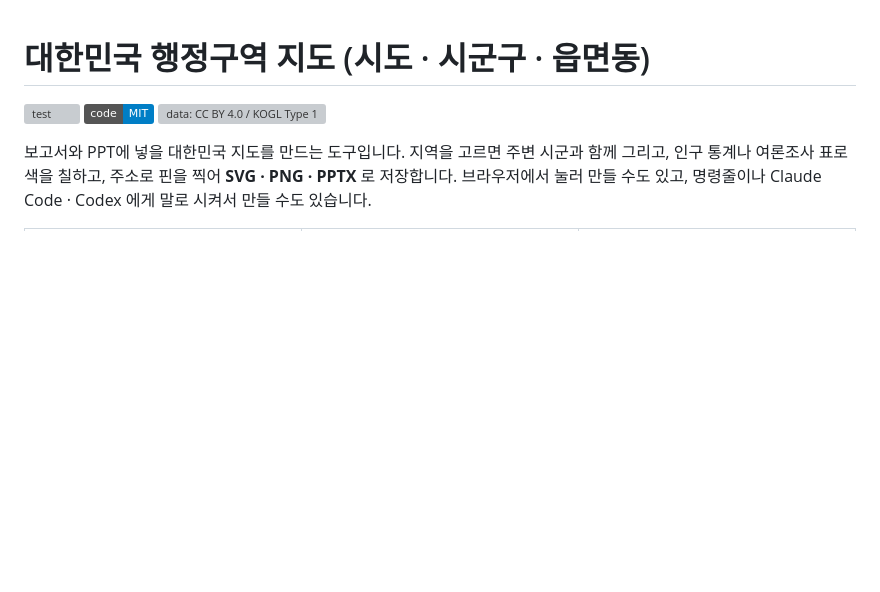
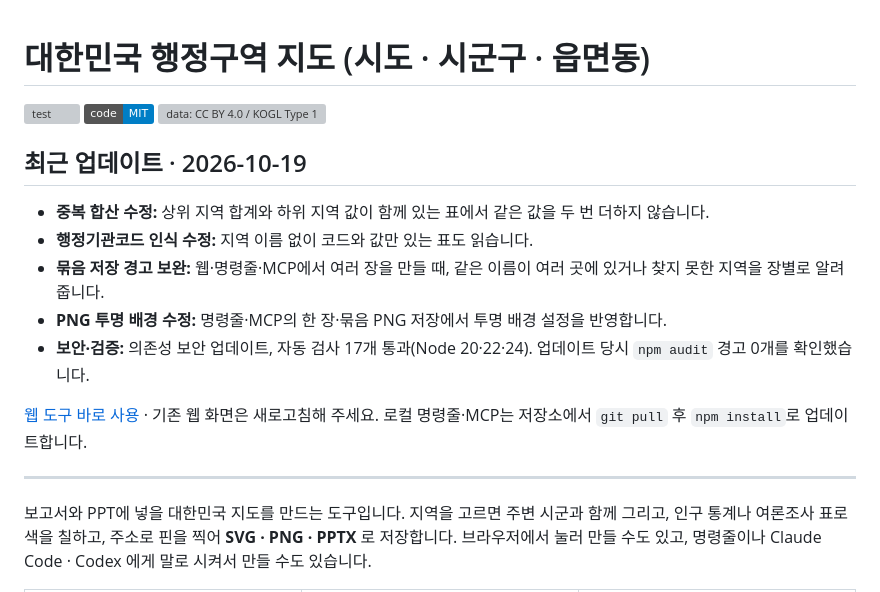
Before and after one commit to worlyung/krmap, a Markdown page: README.md, the part around the change. Drawn GitHub-style; badges without logos; blank space fills up the shorter version; grey boxes are pictures that could not be loaded.

Commit message:
README 상단에 2026-10-19 업데이트 안내 추가

```diff
--- a/README.md
+++ b/README.md
@@ -3,6 +3,18 @@
 [![test](https://github.com/worlyung/krmap/actions/workflows/test.yml/badge.svg)](https://github.com/worlyung/krmap/actions/workflows/test.yml)
 [![code: MIT](https://img.shields.io/badge/code-MIT-blue.svg)](LICENSE)
 [![data: CC BY 4.0 / KOGL Type 1](https://img.shields.io/badge/data-CC%20BY%204.0%20%2F%20KOGL%20Type%201-green.svg)](NOTICE.md)
+
+## 최근 업데이트 · 2026-10-19
+
+- **중복 합산 수정:** 상위 지역 합계와 하위 지역 값이 함께 있는 표에서 같은 값을 두 번 더하지 않습니다.
+- **행정기관코드 인식 수정:** 지역 이름 없이 코드와 값만 있는 표도 읽습니다.
+- **묶음 저장 경고 보완:** 웹·명령줄·MCP에서 여러 장을 만들 때, 같은 이름이 여러 곳에 있거나 찾지 못한 지역을 장별로 알려 줍니다.
+- **PNG 투명 배경 수정:** 명령줄·MCP의 한 장·묶음 PNG 저장에서 투명 배경 설정을 반영합니다.
+- **보안·검증:** 의존성 보안 업데이트, 자동 검사 17개 통과(Node 20·22·24). 업데이트 당시 `npm audit` 경고 0개를 확인했습니다.
+
+[웹 도구 바로 사용](https://worlyung.github.io/krmap/) · 기존 웹 화면은 새로고침해 주세요. 로컬 명령줄·MCP는 저장소에서 `git pull` 후 `npm install`로 업데이트합니다.
+
+---
 
 보고서와 PPT에 넣을 대한민국 지도를 만드는 도구입니다. 지역을 고르면 주변 시군과 함께 그리고, 인구 통계나 여론조사 표로 색을 칠하고, 주소로 핀을 찍어 **SVG · PNG · PPTX** 로 저장합니다.
 브라우저에서 눌러 만들 수도 있고, 명령줄이나 Claude Code · Codex 에게 말로 시켜서 만들 수도 있습니다.
```
